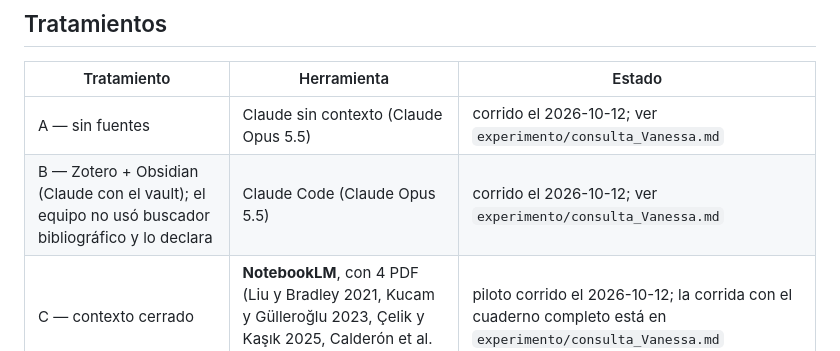
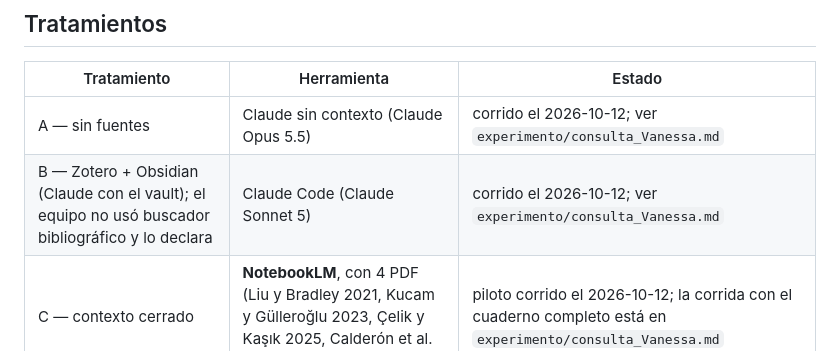
Before and after one commit to osmateoramos/Proyecto-Final-PISA, a Markdown page: Vault_PISA2022/16 Experimento Nada sin fuente.md, the part around the change. Drawn GitHub-style.

```diff
--- a/Vault_PISA2022/16 Experimento Nada sin fuente.md
+++ b/Vault_PISA2022/16 Experimento Nada sin fuente.md
@@ -30,7 +30,7 @@ Kucam y Gülleroğlu 2023).
 | Tratamiento | Herramienta | Estado |
 |---|---|---|
 | A — sin fuentes | Claude sin contexto (Claude Opus 5.5) | corrido el 2026-10-12; ver `experimento/consulta_Vanessa.md` |
-| B — Zotero + Obsidian (Claude con el vault); el equipo no usó buscador bibliográfico y lo declara | Claude Code (Claude Opus 5.5) | corrido el 2026-10-12; ver `experimento/consulta_Vanessa.md` |
+| B — Zotero + Obsidian (Claude con el vault); el equipo no usó buscador bibliográfico y lo declara | Claude Code (Claude Sonnet 5) | corrido el 2026-10-12; ver `experimento/consulta_Vanessa.md` |
 | C — contexto cerrado | **NotebookLM**, con 4 PDF (Liu y Bradley 2021, Kucam y Gülleroğlu 2023, Çelik y Kaşık 2025, Calderón et al. 2026) | piloto corrido el 2026-10-12; la corrida con el cuaderno completo está en `experimento/consulta_Vanessa.md` |
 
 ## Clasificación de referencias (Tratamiento C, NotebookLM)
```
Also changed, not shown: Vault_PISA2022/15 Bitácora de uso de IA.md (+11 -1 lines), 1 other file.
